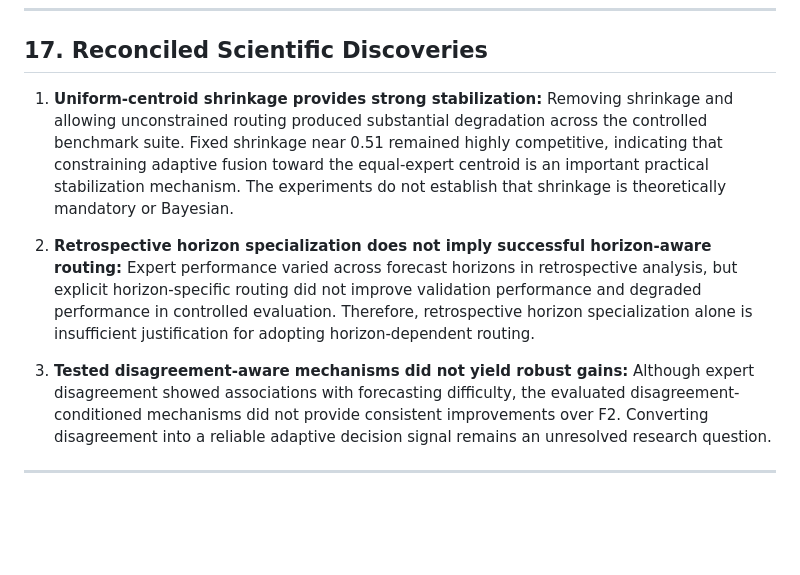
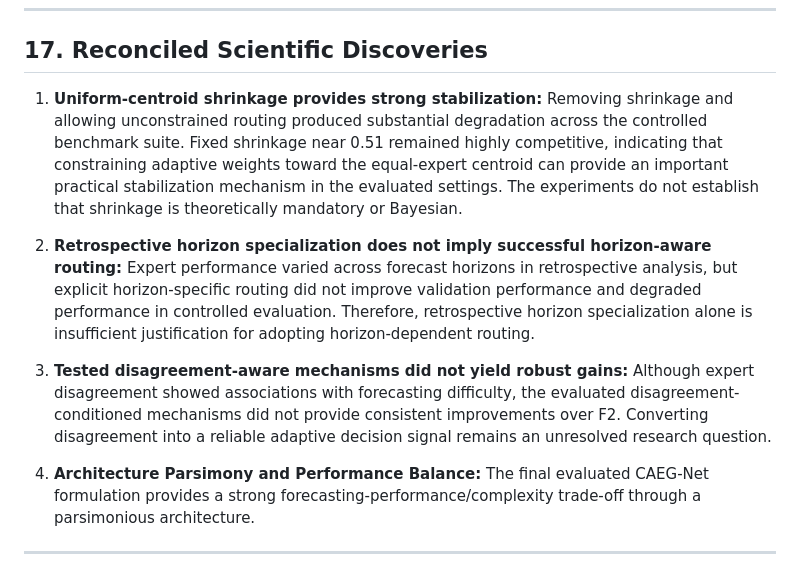
Before and after one commit to vinay-0208/CAEGNET, a Markdown page: research/reports/phase15b_experiment_report.md, the part around the change. GitHub-like rendering; blank space fills up the shorter version.

Commit message:
research: finalize Phase 15B model-lock wording

```diff
--- a/research/reports/phase15b_experiment_report.md
+++ b/research/reports/phase15b_experiment_report.md
@@ -254,13 +254,16 @@ Screening evaluated whether shorter lookback windows (P24, P48, P72) for out-of-
 ## 17. Reconciled Scientific Discoveries
 
 1. **Uniform-centroid shrinkage provides strong stabilization:**
-   Removing shrinkage and allowing unconstrained routing produced substantial degradation across the controlled benchmark suite. Fixed shrinkage near 0.51 remained highly competitive, indicating that constraining adaptive fusion toward the equal-expert centroid is an important practical stabilization mechanism. The experiments do not establish that shrinkage is theoretically mandatory or Bayesian.
+   Removing shrinkage and allowing unconstrained routing produced substantial degradation across the controlled benchmark suite. Fixed shrinkage near 0.51 remained highly competitive, indicating that constraining adaptive weights toward the equal-expert centroid can provide an important practical stabilization mechanism in the evaluated settings. The experiments do not establish that shrinkage is theoretically mandatory or Bayesian.
 
 2. **Retrospective horizon specialization does not imply successful horizon-aware routing:**
    Expert performance varied across forecast horizons in retrospective analysis, but explicit horizon-specific routing did not improve validation performance and degraded performance in controlled evaluation. Therefore, retrospective horizon specialization alone is insufficient justification for adopting horizon-dependent routing.
 
 3. **Tested disagreement-aware mechanisms did not yield robust gains:**
    Although expert disagreement showed associations with forecasting difficulty, the evaluated disagreement-conditioned mechanisms did not provide consistent improvements over F2. Converting disagreement into a reliable adaptive decision signal remains an unresolved research question.
+
+4. **Architecture Parsimony and Performance Balance:**
+   The final evaluated CAEG-Net formulation provides a strong forecasting-performance/complexity trade-off through a parsimonious architecture.
 
 ---
 
```
Also changed, not shown: research/reports/phase15b_final_model_selection.md (+1 -1 lines), research/reports/phase15bc_final_cleanup_audit.md (added, +98 -0 lines).
